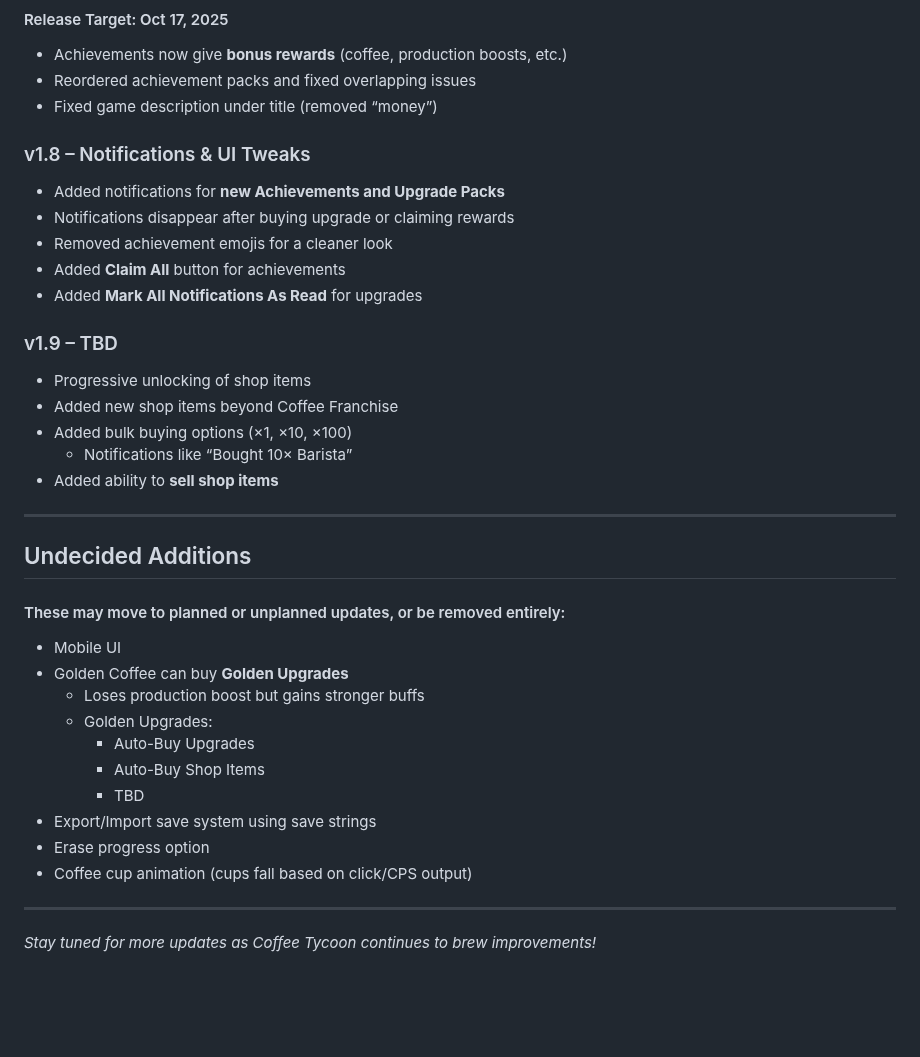
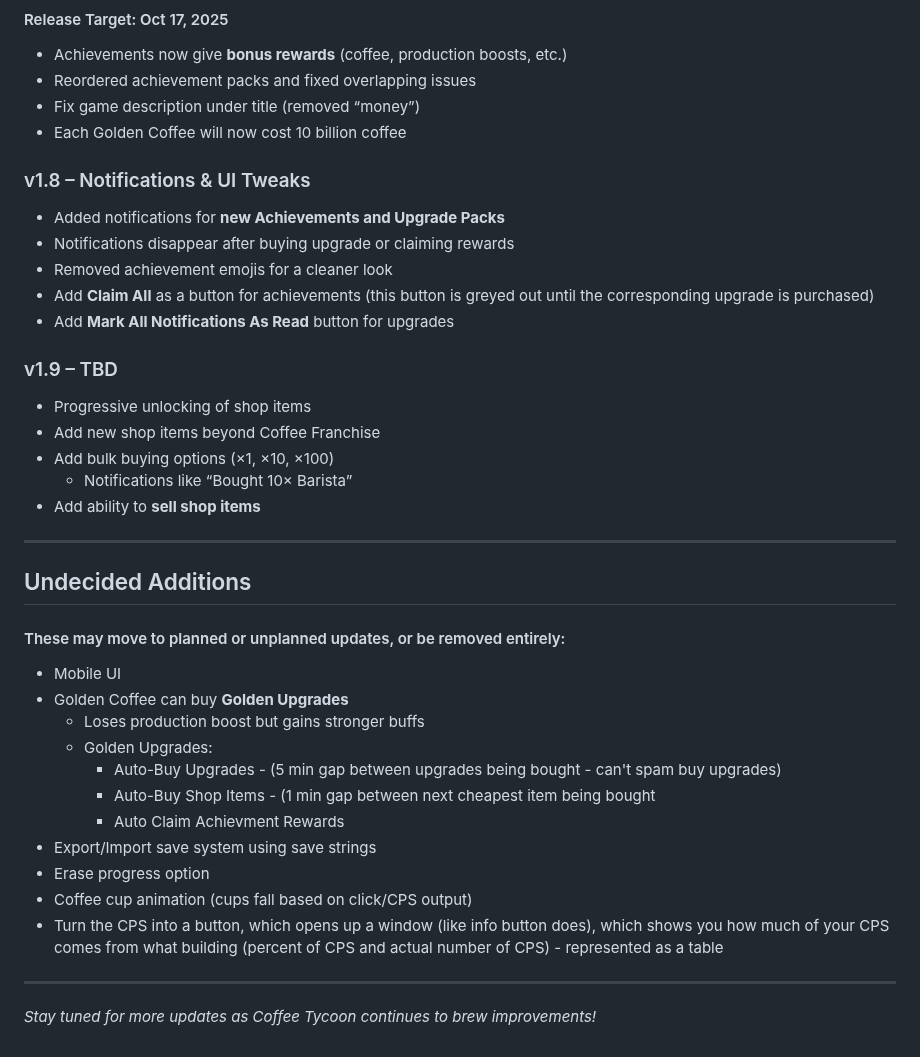
Before and after one commit to coffeetycoon/Coffee-Tycoon, a Markdown page: README.md, the part around the change. Rendered like a GitHub page; blank space fills up the shorter version.

Commit message:
Multiple changes

```diff
--- a/README.md
+++ b/README.md
@@ -82,21 +82,22 @@ A game where you brew coffee.
 #### Release Target: Oct 17, 2025
 - Achievements now give **bonus rewards** (coffee, production boosts, etc.)
 - Reordered achievement packs and fixed overlapping issues
-- Fixed game description under title (removed “money”)
+- Fix game description under title (removed “money”)
+- Each Golden Coffee will now cost 10 billion coffee
 
 ### v1.8 – Notifications & UI Tweaks
 - Added notifications for **new Achievements and Upgrade Packs**
 - Notifications disappear after buying upgrade or claiming rewards
 - Removed achievement emojis for a cleaner look
-- Added **Claim All** button for achievements
-- Added **Mark All Notifications As Read** for upgrades
+- Add **Claim All** as a button for achievements (this button is greyed out until the corresponding upgrade is purchased)
+- Add **Mark All Notifications As Read** button for upgrades
 
 ### v1.9 – TBD
 - Progressive unlocking of shop items
-- Added new shop items beyond Coffee Franchise
-- Added bulk buying options (×1, ×10, ×100)
+- Add new shop items beyond Coffee Franchise
+- Add bulk buying options (×1, ×10, ×100)
   - Notifications like “Bought 10× Barista”
-- Added ability to **sell shop items**
+- Add ability to **sell shop items**
 
 ---
 
@@ -106,12 +107,13 @@ A game where you brew coffee.
 - Golden Coffee can buy **Golden Upgrades**
   - Loses production boost but gains stronger buffs
   - Golden Upgrades:
-    - Auto-Buy Upgrades
-    - Auto-Buy Shop Items
-    - TBD
+    - Auto-Buy Upgrades - (5 min gap between upgrades being bought - can't spam buy upgrades)
+    - Auto-Buy Shop Items - (1 min gap between next cheapest item being bought
+    - Auto Claim Achievment Rewards
 - Export/Import save system using save strings
 - Erase progress option
 - Coffee cup animation (cups fall based on click/CPS output)
+- Turn the CPS into a button, which opens up a window (like info button does), which shows you how much of your CPS comes from what building (percent of CPS and actual number of CPS) - represented as a table
 
 ---
 
```
